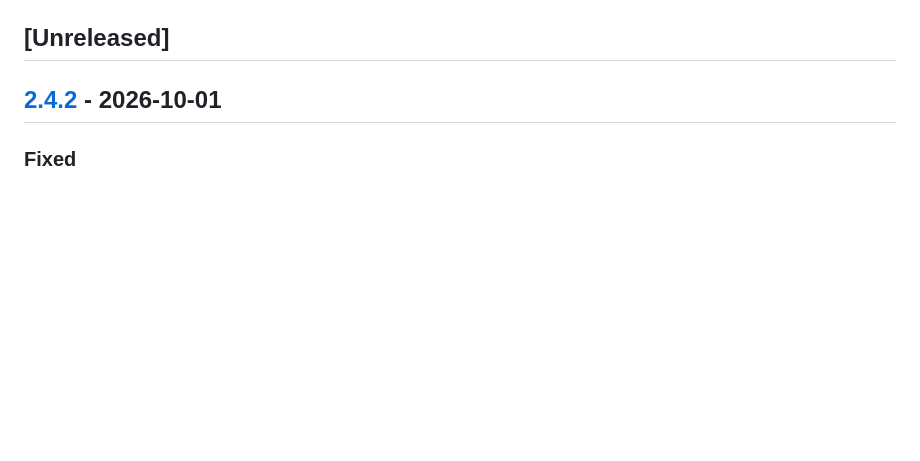
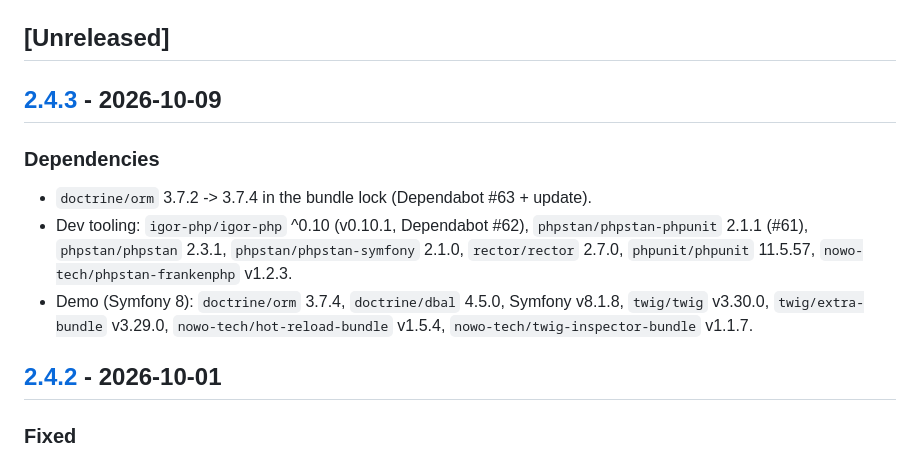
Before and after one commit to nowo-tech/DoctrineEncryptBundle, a Markdown page: docs/CHANGELOG.md, the part around one of its changes. Rendered like a GitHub page; blank space fills up the shorter version.

Commit message:
Release v2.4.3: dependency updates.
Co-Authored-By: Claude Opus 5.5 <noreply@anthropic.com>

```diff
--- a/docs/CHANGELOG.md
+++ b/docs/CHANGELOG.md
@@ -95,6 +96,16 @@ and this project adheres to [Semantic Versioning](https://semver.org/spec/v2.0.0
   - [Fixed](#fixed)
 
 ## [Unreleased]
+
+## [2.4.3] - 2026-10-09
+
+### Dependencies
+
+- `doctrine/orm` 3.7.2 -> 3.7.4 in the bundle lock (Dependabot #63 + update).
+- Dev tooling: `igor-php/igor-php` ^0.10 (v0.10.1, Dependabot #62), `phpstan/phpstan-phpunit` 2.1.1 (#61), `phpstan/phpstan` 2.3.1, `phpstan/phpstan-symfony` 2.1.0, `rector/rector` 2.7.0, `phpunit/phpunit` 11.5.57, `nowo-tech/phpstan-frankenphp` v1.2.3.
+- Demo (Symfony 8): `doctrine/orm` 3.7.4, `doctrine/dbal` 4.5.0, Symfony v8.1.8, `twig/twig` v3.30.0, `twig/extra-bundle` v3.29.0, `nowo-tech/hot-reload-bundle` v1.5.4, `nowo-tech/twig-inspector-bundle` v1.1.7.
+
+[2.4.3]: https://github.com/nowo-tech/DoctrineEncryptBundle/releases/tag/v2.4.3
 
 ## [2.4.2] - 2026-10-01
 
```
Also changed, not shown: other parts of docs/CHANGELOG.md (+1 -0 lines), docs/UPGRADING.md (+11 -0 lines).
